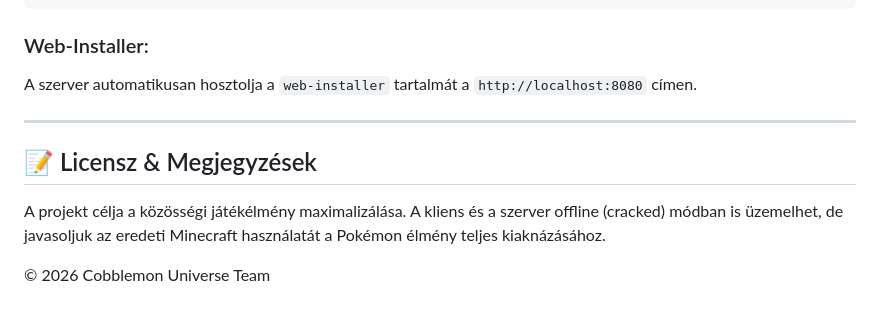
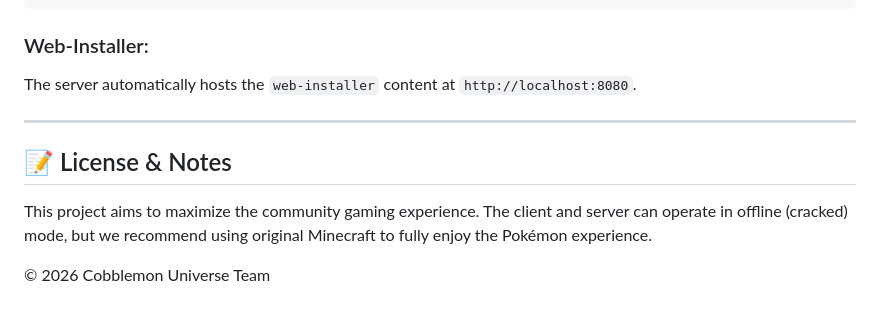
Before and after one commit to conan513/mc_poke, a Markdown page: README.md, the part around one of its changes. Drawn GitHub-style.

````diff
--- a/README.md
+++ b/README.md
@@ -77,11 +77,11 @@ node server.js
 ```
 
 ### Web-Installer:
-A szerver automatikusan hosztolja a `web-installer` tartalmát a `http://localhost:8080` címen.
+The server automatically hosts the `web-installer` content at `http://localhost:8080`.
 
 ---
 
-## 📝 Licensz & Megjegyzések
-A projekt célja a közösségi játékélmény maximalizálása. A kliens és a szerver offline (cracked) módban is üzemelhet, de javasoljuk az eredeti Minecraft használatát a Pokémon élmény teljes kiaknázásához.
+## 📝 License & Notes
+This project aims to maximize the community gaming experience. The client and server can operate in offline (cracked) mode, but we recommend using original Minecraft to fully enjoy the Pokémon experience.
 
 © 2026 Cobblemon Universe Team
````
Also changed, not shown: other parts of README.md (+28 -28 lines).
